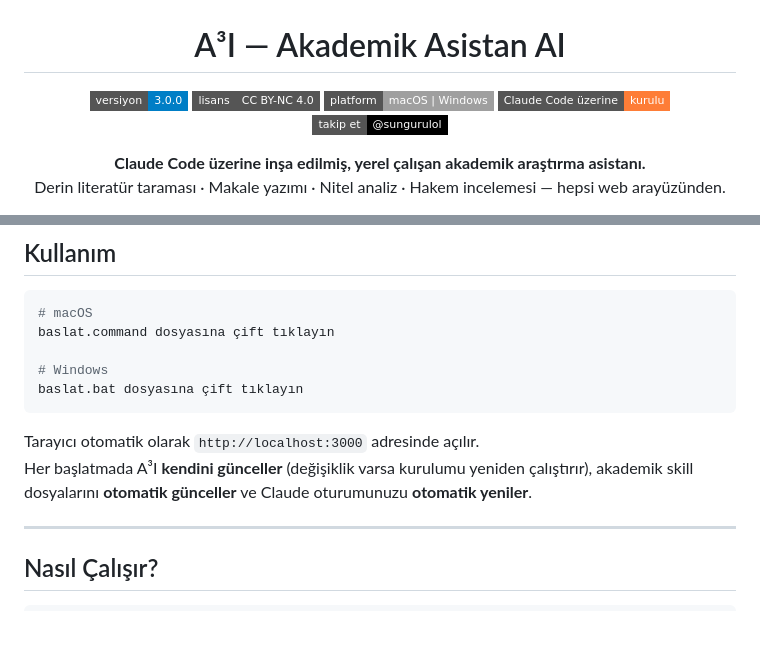
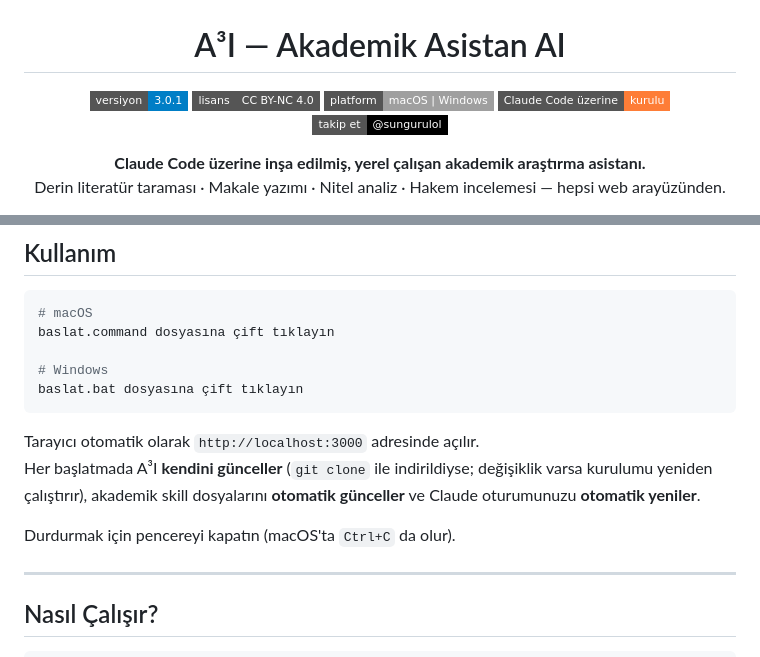
Before and after one commit to Sungurulol/a3i-akademik-asistan, a Markdown page: README.tr.md, 2 parts joined by grey strips. Rendered like a GitHub page; badges without logos; blank space fills up the shorter version.

````diff
--- a/README.tr.md
+++ b/README.tr.md
@@ -2,7 +2,7 @@
 
 # A³I — Akademik Asistan AI
 
-![versiyon](https://img.shields.io/badge/versiyon-3.0.0-blue?style=flat-square)
+![versiyon](https://img.shields.io/badge/versiyon-3.0.1-blue?style=flat-square)
 ![lisans](https://img.shields.io/badge/lisans-CC%20BY--NC%204.0-gray?style=flat-square)
 ![platform](https://img.shields.io/badge/platform-macOS%20%7C%20Windows-lightgray?style=flat-square)
 ![claude](https://img.shields.io/badge/Claude%20Code%20üzerine-kurulu-orange?style=flat-square)
@@ -96,7 +106,9 @@ baslat.bat dosyasına çift tıklayın
 ```
 
 Tarayıcı otomatik olarak `http://localhost:3000` adresinde açılır.
-Her başlatmada A³I **kendini günceller** (değişiklik varsa kurulumu yeniden çalıştırır), akademik skill dosyalarını **otomatik günceller** ve Claude oturumunuzu **otomatik yeniler**.
+Her başlatmada A³I **kendini günceller** (`git clone` ile indirildiyse; değişiklik varsa kurulumu yeniden çalıştırır), akademik skill dosyalarını **otomatik günceller** ve Claude oturumunuzu **otomatik yeniler**.
+
+Durdurmak için pencereyi kapatın (macOS'ta `Ctrl+C` da olur).
 
 ---
 
````
Also changed, not shown: other parts of README.tr.md (+31 -6 lines), README.md (+35 -8 lines).
